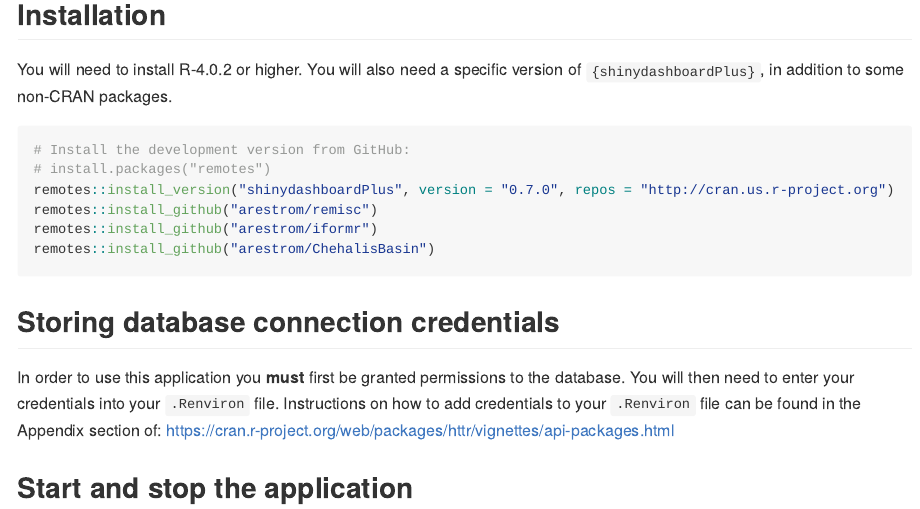
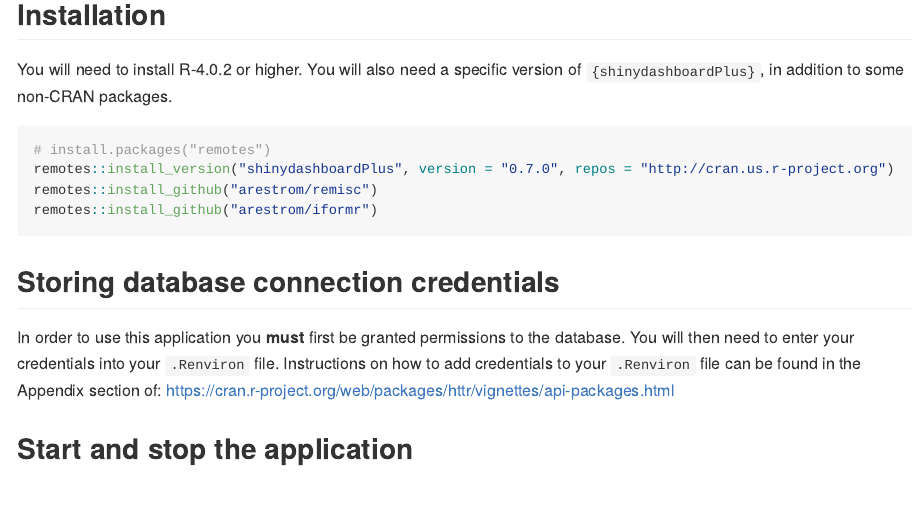
Before and after one commit to arestrom/Chehalis, an R Markdown document (README.Rmd): the page in a window 1100 px wide, from 420 px down. The pictures show the output file README.md that the author committed with the source, drawn offline in the style of GitHub.

Commit message:
Updated readme

````diff
--- a/README.Rmd
+++ b/README.Rmd
@@ -24,12 +24,10 @@
 You will need to install R-4.0.2 or higher. You will also need a specific version of `{shinydashboardPlus}`, in addition to some non-CRAN packages.
 
 ```{r, eval = FALSE}
-# Install the development version from GitHub:
 # install.packages("remotes")
 remotes::install_version("shinydashboardPlus", version = "0.7.0", repos = "http://cran.us.r-project.org")
 remotes::install_github("arestrom/remisc")
 remotes::install_github("arestrom/iformr")
-remotes::install_github("arestrom/ChehalisBasin")
 ```
 
 ## Storing database connection credentials
````
Also changed, not shown: README.md.
